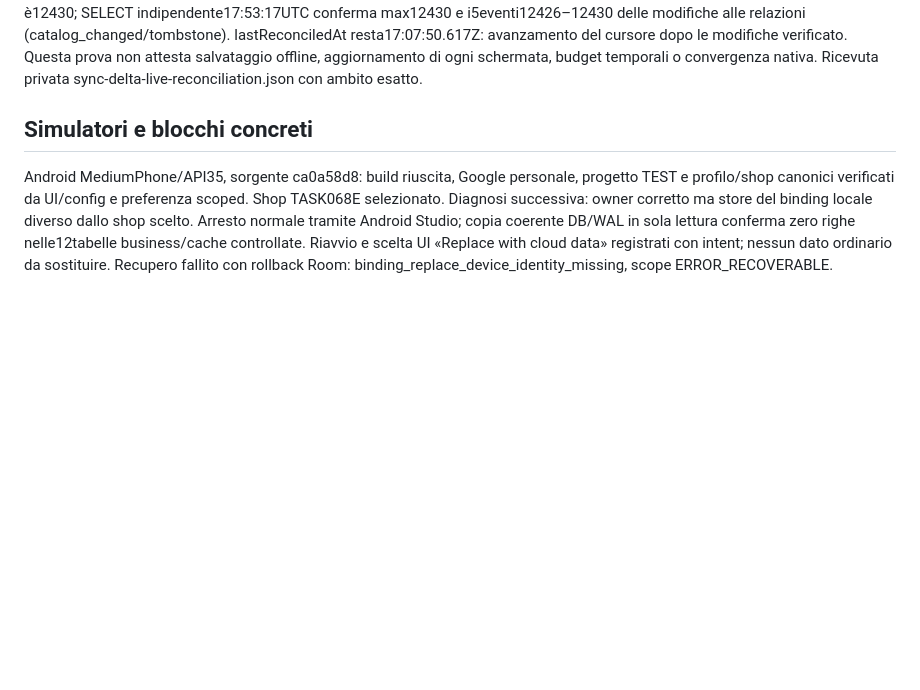
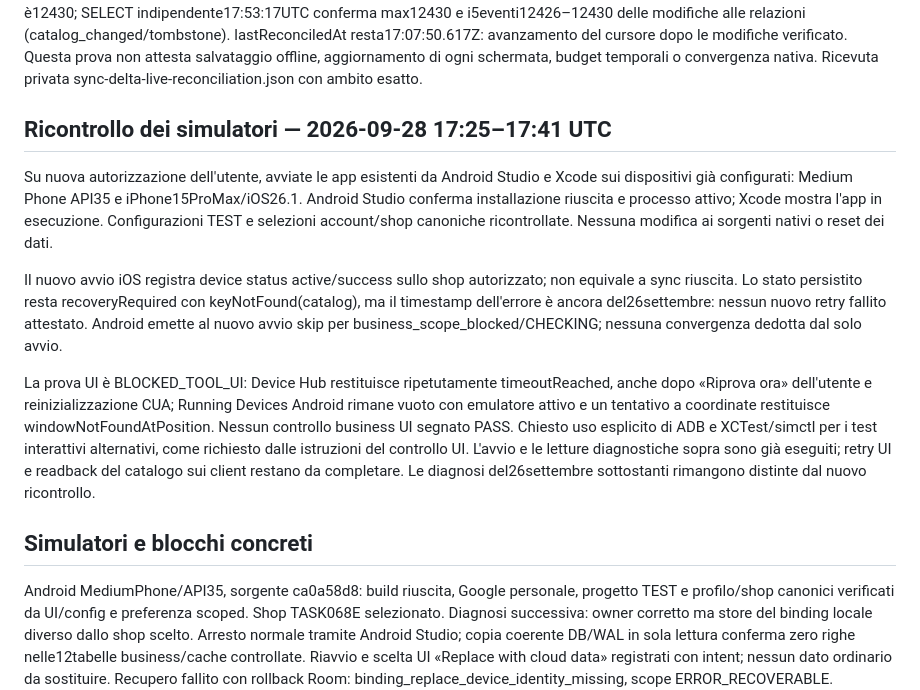
Before and after one commit to XNIW/MerchandiseControlWeChatMiniProgram, a Markdown page: docs/testing/WECHAT-010-REPORT.md, the part around the change. Rendered like a GitHub page; blank space fills up the shorter version.

Commit message:
docs: record native simulator startup and UI testing blocker

```diff
--- a/docs/testing/WECHAT-010-REPORT.md
+++ b/docs/testing/WECHAT-010-REPORT.md
@@ -349,6 +349,29 @@ conferma max12430 e i5eventi12426–12430 delle modifiche alle relazioni
 del cursore dopo le modifiche verificato. Questa prova non attesta salvataggio
 offline, aggiornamento di ogni schermata, budget temporali o convergenza nativa.
 Ricevuta privata sync-delta-live-reconciliation.json con ambito esatto.
+
+## Ricontrollo dei simulatori — 2026-09-28 17:25–17:41 UTC
+
+Su nuova autorizzazione dell'utente, avviate le app esistenti da Android Studio e
+Xcode sui dispositivi già configurati: Medium Phone API35 e iPhone15ProMax/iOS26.1.
+Android Studio conferma installazione riuscita e processo attivo; Xcode mostra
+l'app in esecuzione. Configurazioni TEST e selezioni account/shop canoniche
+ricontrollate. Nessuna modifica ai sorgenti nativi o reset dei dati.
+
+Il nuovo avvio iOS registra device status active/success sullo shop autorizzato;
+non equivale a sync riuscita. Lo stato persistito resta recoveryRequired con
+keyNotFound(catalog), ma il timestamp dell'errore è ancora del26settembre:
+nessun nuovo retry fallito attestato. Android emette al nuovo avvio skip per
+business_scope_blocked/CHECKING; nessuna convergenza dedotta dal solo avvio.
+
+La prova UI è BLOCKED_TOOL_UI: Device Hub restituisce ripetutamente timeoutReached,
+anche dopo «Riprova ora» dell'utente e reinizializzazione CUA; Running Devices
+Android rimane vuoto con emulatore attivo e un tentativo a coordinate restituisce
+windowNotFoundAtPosition. Nessun controllo business UI segnato PASS. Chiesto uso
+esplicito di ADB e XCTest/simctl per i test interattivi alternativi, come richiesto
+dalle istruzioni del controllo UI. L'avvio e le letture diagnostiche sopra sono
+già eseguiti; retry UI e readback del catalogo sui client restano da completare.
+Le diagnosi del26settembre sottostanti rimangono distinte dal nuovo ricontrollo.
 
 ## Simulatori e blocchi concreti
 
```
Also changed, not shown: docs/AI_WORKLOG.md (+8 -0 lines), docs/TASK_HISTORY.md (+8 -0 lines).
